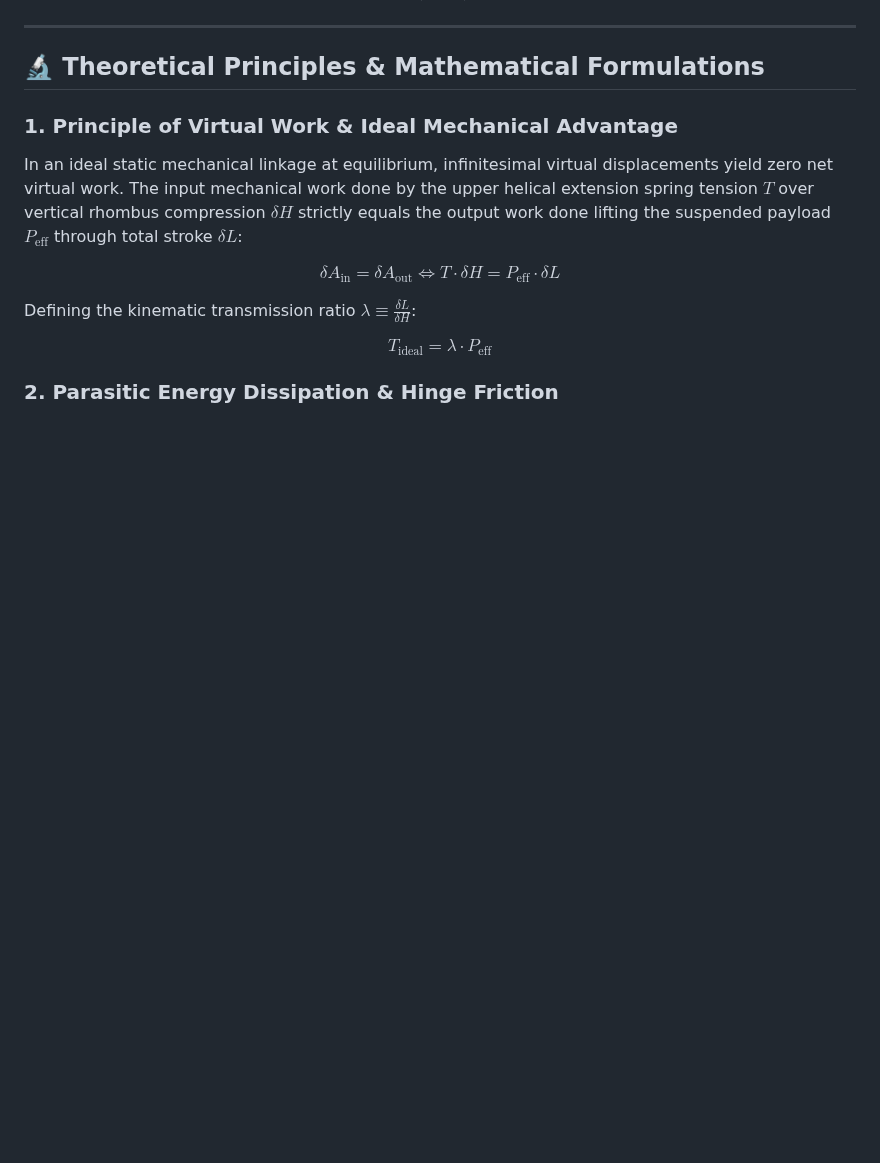
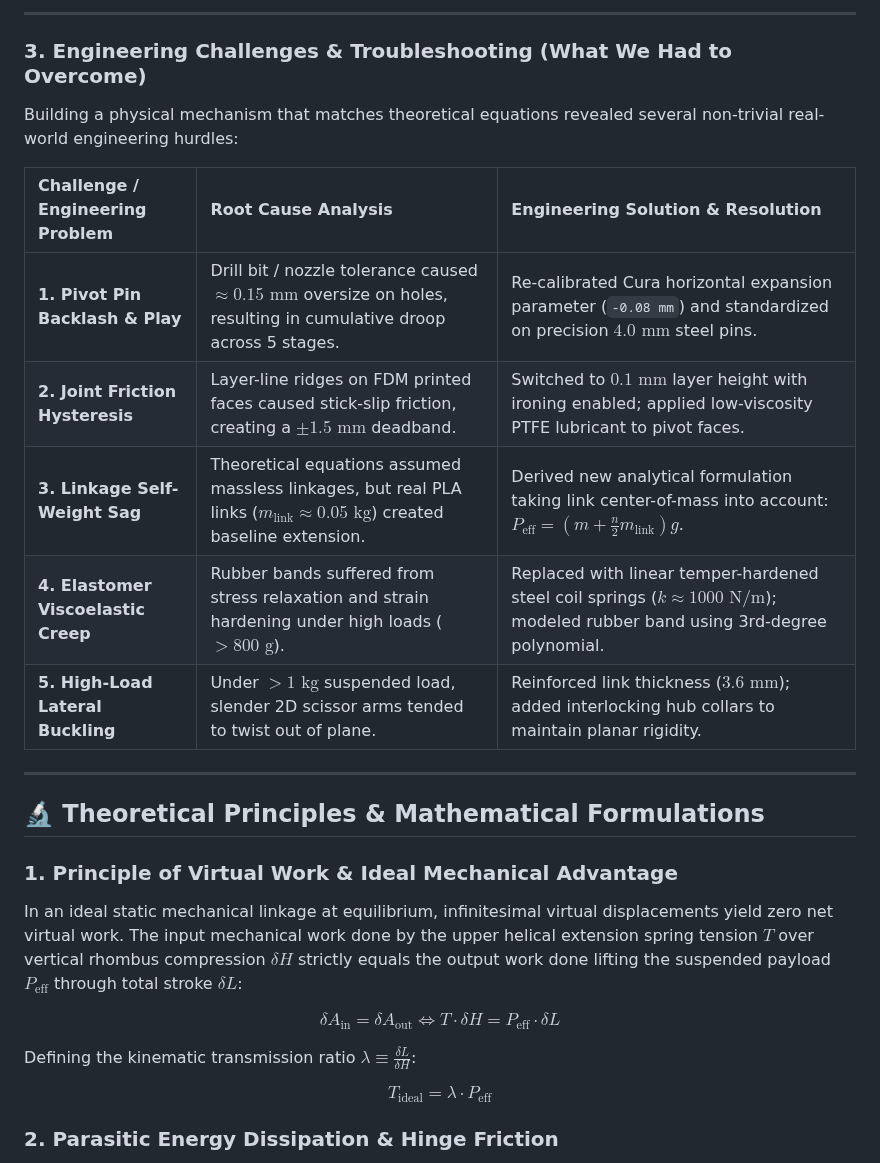
Before and after one commit to KarenGhardashyan/scissor-mechanism-golden-rule, a Markdown page: README.md, the part around one of its changes. Rendered like a GitHub page; blank space fills up the shorter version.

```diff
--- a/README.md
+++ b/README.md
@@ -43,3 +77,16 @@ The project establishes a rigorous **Sim-to-Real loop** across three integrated
+---
+
+### 3. Engineering Challenges & Troubleshooting (What We Had to Overcome)
+
+Building a physical mechanism that matches theoretical equations revealed several non-trivial real-world engineering hurdles:
+
+| Challenge / Engineering Problem | Root Cause Analysis | Engineering Solution & Resolution |
+| :--- | :--- | :--- |
+| **1. Pivot Pin Backlash & Play** | Drill bit / nozzle tolerance caused $\approx 0.15\text{ mm}$ oversize on holes, resulting in cumulative droop across 5 stages. | Re-calibrated Cura horizontal expansion parameter (`-0.08 mm`) and standardized on precision $4.0\text{ mm}$ steel pins. |
+| **2. Joint Friction Hysteresis** | Layer-line ridges on FDM printed faces caused stick-slip friction, creating a $\pm 1.5\text{ mm}$ deadband. | Switched to $0.1\text{ mm}$ layer height with ironing enabled; applied low-viscosity PTFE lubricant to pivot faces. |
+| **3. Linkage Self-Weight Sag** | Theoretical equations assumed massless linkages, but real PLA links ($m_{\text{link}} \approx 0.05\text{ kg}$) created baseline extension. | Derived new analytical formulation taking link center-of-mass into account: $P_{\text{eff}} = (m + \frac{n}{2} m_{\text{link}})g$. |
+| **4. Elastomer Viscoelastic Creep** | Rubber bands suffered from stress relaxation and strain hardening under high loads ($> 800\text{ g}$). | Replaced with linear temper-hardened steel coil springs ($k \approx 1000\text{ N/m}$); modeled rubber band using 3rd-degree polynomial. |
+| **5. High-Load Lateral Buckling** | Under $> 1\text{ kg}$ suspended load, slender 2D scissor arms tended to twist out of plane. | Reinforced link thickness ($3.6\text{ mm}$); added interlocking hub collars to maintain planar rigidity. |
 
 ---
 
```
Also changed, not shown: other parts of README.md (+64 -14 lines), docs/images/hardware/cura_gcode_parameters.png (added), docs/images/hardware/cura_slicing_profiles.png (added), docs/images/hardware/solidworks_stl_model.jpeg (added).
